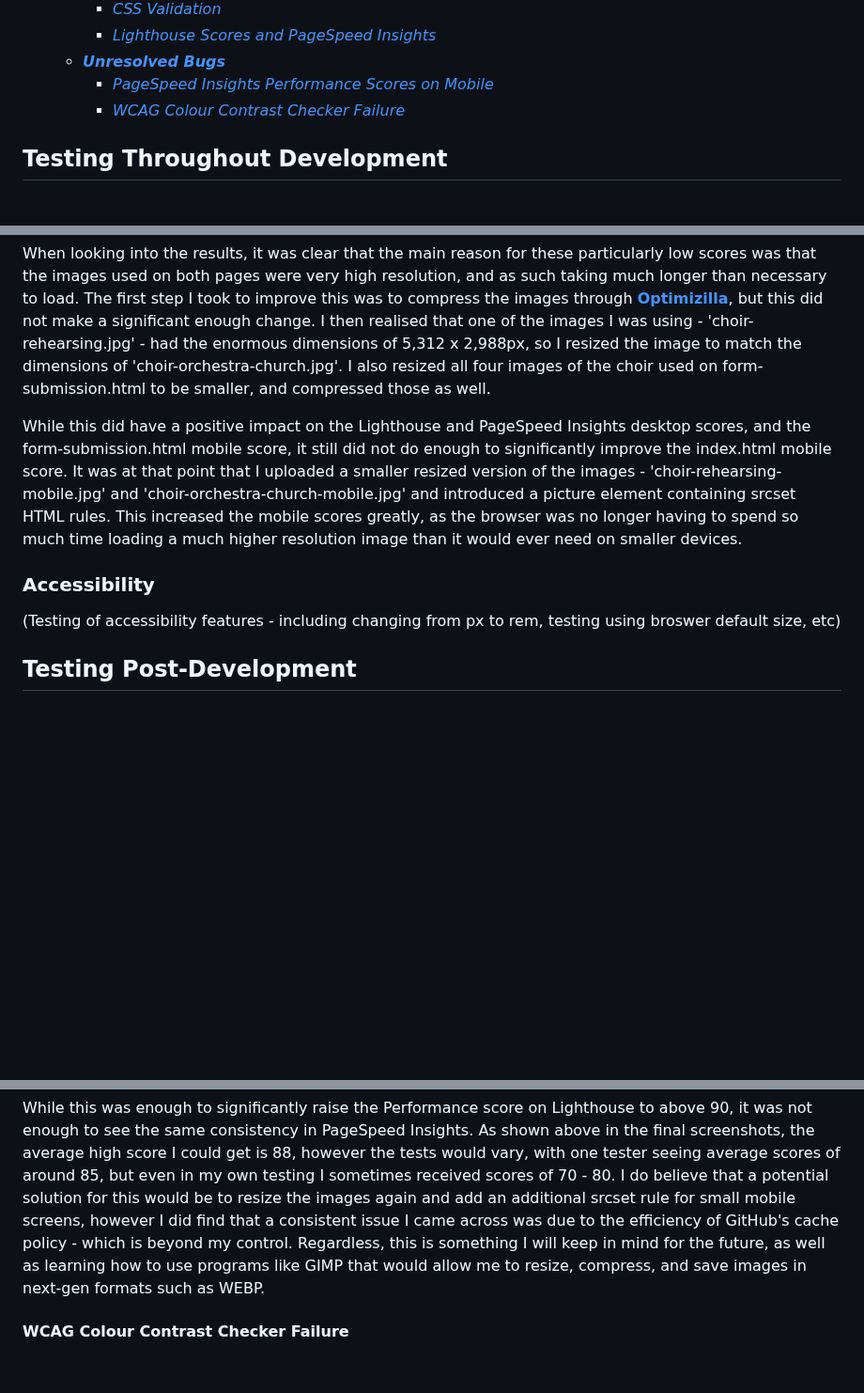
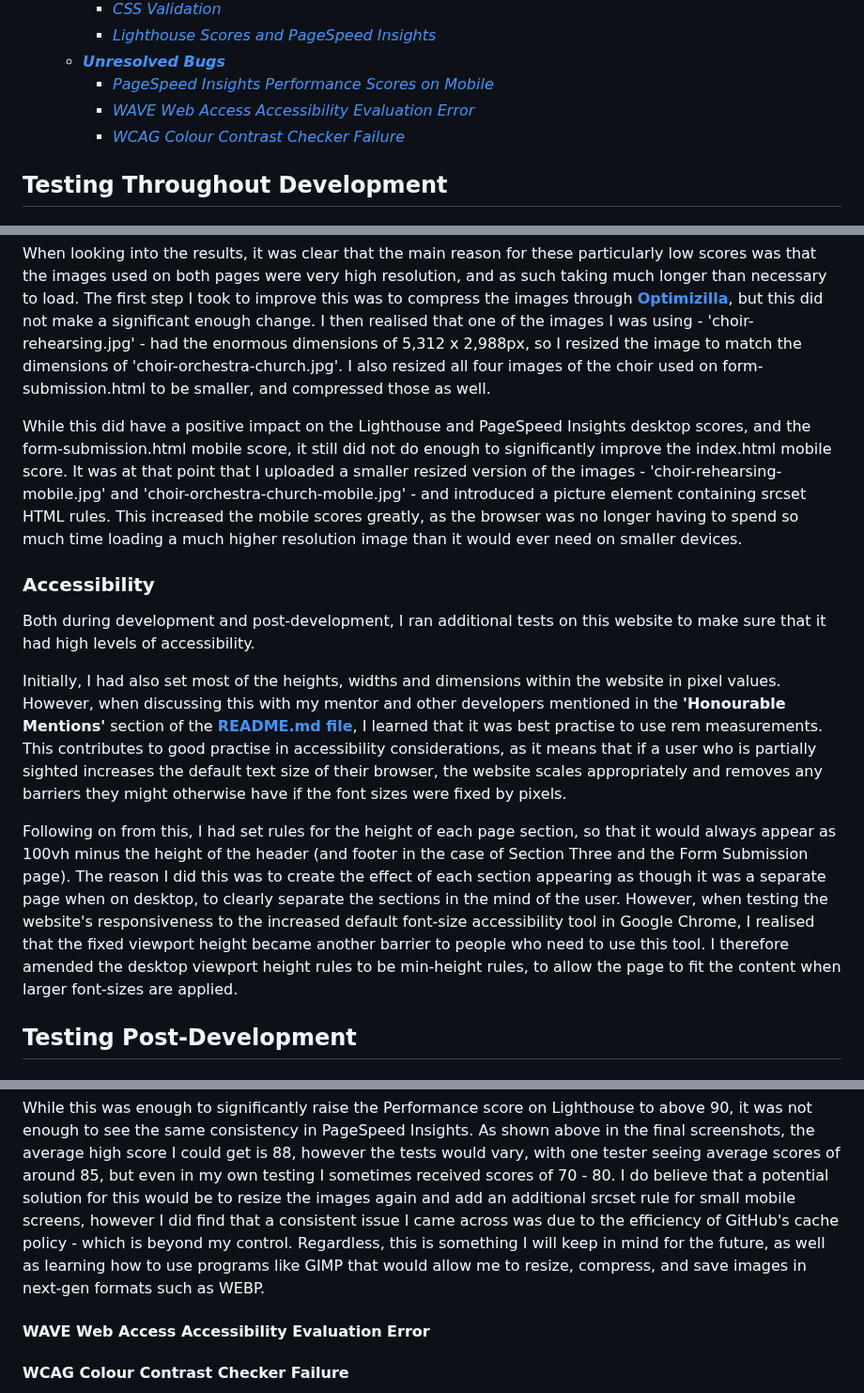
Before and after one commit to emmacadavra/ci-portfolio1-spc, a Markdown page: TESTING.md, 3 parts joined by grey strips. Shown at 94% size. GitHub-like rendering; blank space fills up the shorter version.

Commit message:
Add Accessibility information to TESTING

```diff
--- a/TESTING.md
+++ b/TESTING.md
@@ -17,6 +17,7 @@
         * [*Lighthouse Scores and PageSpeed Insights*](#lighthouse-scores-and-pagespeed-insights)
     * [***Unresolved Bugs***](#unresolved-bugs)
         * [*PageSpeed Insights Performance Scores on Mobile*](#pagespeed-insights-performance-scores-on-mobile)
+        * [*WAVE Web Access Accessibility Evaluation Error*](#wave-web-access-accessibility-evaluation-error)
         * [*WCAG Colour Contrast Checker Failure*](#wcag-colour-contrast-checker-failure)
 
 ## **Testing Throughout Development**
@@ -72,11 +73,15 @@ The Lighthouse scores for index.html and form-submission.html were coming back a
 
 When looking into the results, it was clear that the main reason for these particularly low scores was that the images used on both pages were very high resolution, and as such taking much longer than necessary to load. The first step I took to improve this was to compress the images through [**Optimizilla**](https://imagecompressor.com/), but this did not make a significant enough change. I then realised that one of the images I was using - 'choir-rehearsing.jpg' - had the enormous dimensions of 5,312 x 2,988px, so I resized the image to match the dimensions of 'choir-orchestra-church.jpg'. I also resized all four images of the choir used on form-submission.html to be smaller, and compressed those as well.
 
-While this did have a positive impact on the Lighthouse and PageSpeed Insights desktop scores, and the form-submission.html mobile score, it still did not do enough to significantly improve the index.html mobile score. It was at that point that I uploaded a smaller resized version of the images - 'choir-rehearsing-mobile.jpg' and 'choir-orchestra-church-mobile.jpg' and introduced a picture element containing srcset HTML rules. This increased the mobile scores greatly, as the browser was no longer having to spend so much time loading a much higher resolution image than it would ever need on smaller devices.
+While this did have a positive impact on the Lighthouse and PageSpeed Insights desktop scores, and the form-submission.html mobile score, it still did not do enough to significantly improve the index.html mobile score. It was at that point that I uploaded a smaller resized version of the images - 'choir-rehearsing-mobile.jpg' and 'choir-orchestra-church-mobile.jpg' - and introduced a picture element containing srcset HTML rules. This increased the mobile scores greatly, as the browser was no longer having to spend so much time loading a much higher resolution image than it would ever need on smaller devices.
 
 ### **Accessibility**
 
-(Testing of accessibility features - including changing from px to rem, testing using broswer default size, etc)
+Both during development and post-development, I ran additional tests on this website to make sure that it had high levels of accessibility.
+
+Initially, I had also set most of the heights, widths and dimensions within the website in pixel values. However, when discussing this with my mentor and other developers mentioned in the **'Honourable Mentions'** section of the [**README.md file**](README.md), I learned that it was best practise to use rem measurements. This contributes to good practise in accessibility considerations, as it means that if a user who is partially sighted increases the default text size of their browser, the website scales appropriately and removes any barriers they might otherwise have if the font sizes were fixed by pixels.
+
+Following on from this, I had set rules for the height of each page section, so that it would always appear as 100vh minus the height of the header (and footer in the case of Section Three and the Form Submission page). The reason I did this was to create the effect of each section appearing as though it was a separate page when on desktop, to clearly separate the sections in the mind of the user. However, when testing the website's responsiveness to the increased default font-size accessibility tool in Google Chrome, I realised that the fixed viewport height became another barrier to people who need to use this tool. I therefore amended the desktop viewport height rules to be min-height rules, to allow the page to fit the content when larger font-sizes are applied.
 
 ## **Testing Post-Development**
 
@@ -148,6 +153,8 @@ The biggest and most important unresolved bug is that, when testing the mobile v
 
 While this was enough to significantly raise the Performance score on Lighthouse to above 90, it was not enough to see the same consistency in PageSpeed Insights. As shown above in the final screenshots, the average high score I could get is 88, however the tests would vary, with one tester seeing average scores of around 85, but even in my own testing I sometimes received scores of 70 - 80. I do believe that a potential solution for this would be to resize the images again and add an additional srcset rule for small mobile screens, however I did find that a consistent issue I came across was due to the efficiency of GitHub's cache policy - which is beyond my control. Regardless, this is something I will keep in mind for the future, as well as learning how to use programs like GIMP that would allow me to resize, compress, and save images in next-gen formats such as WEBP.
 
+#### **WAVE Web Access Accessibility Evaluation Error**
+
 #### **WCAG Colour Contrast Checker Failure**
 
 When testing the website pages with the WCAG Colour Contrast Checker, I found that there were failures on my Form Submission page around the images. Although I understand that this is due to the background colour of the image containers, and the contaning div element - and that they do not actually contain any text - I would still consider this an issue that I would like to spend more time working out how to avoid.
```
